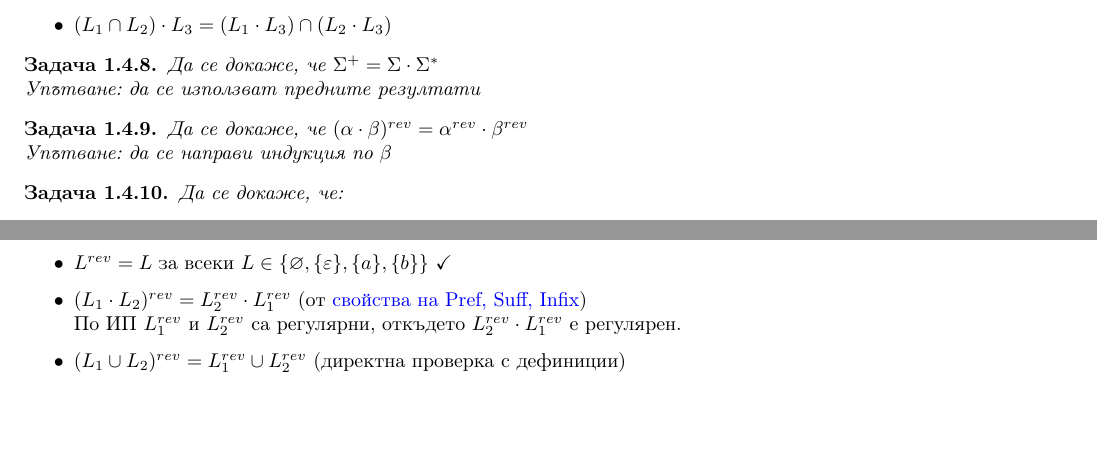
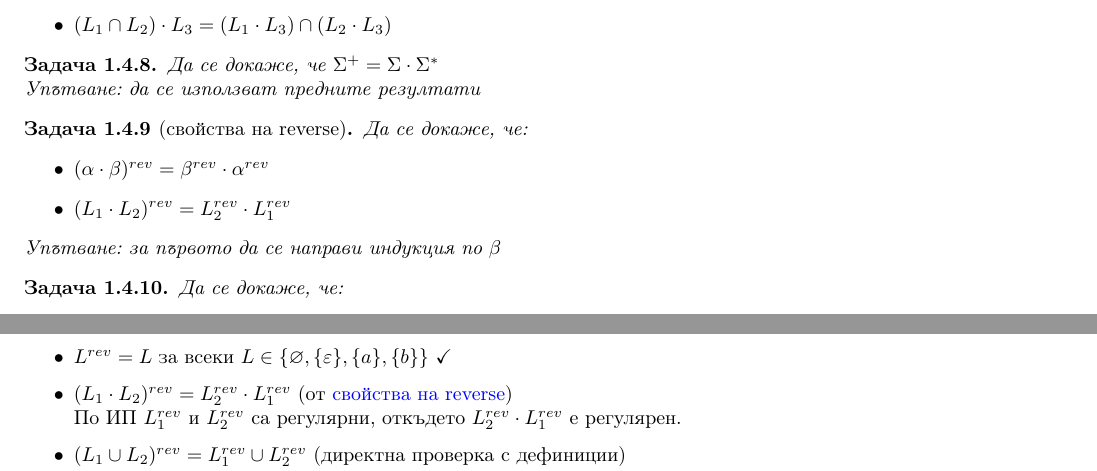
Before and after one commit to toduko/languages-automata-and-computability, a LaTeX book (notes.tex, which reads automata-and-regular-expressions/regex-operations.tex, introduction.tex): two parts of pages 5 and 20 of 49, joined at a grey line, cut so that both start at the same text, the shorter picture padded with empty space. Compiled offline with pdfLaTeX.

Commit message:
Fixed reverse properties

```diff
--- a/automata-and-regular-expressions/regex-operations.tex
+++ b/automata-and-regular-expressions/regex-operations.tex
@@ -11,7 +11,7 @@
 
     \begin{itemize}
         \item $L^{rev} = L$ за всеки $L \in \{ \varnothing, \{ \varepsilon \}, \{ a \}, \{ b \} \}$ \checkmark
-        \item $(L_1 \cdot L_2)^{rev} = L_2^{rev} \cdot L_1^{rev}$ (от \nameref{prefix-suffix-infix-props}) \\
+        \item $(L_1 \cdot L_2)^{rev} = L_2^{rev} \cdot L_1^{rev}$ (от \nameref{reverse-props}) \\
               По ИП $L_1^{rev}$ и $L_2^{rev}$ са регулярни, откъдето $L_2^{rev} \cdot L_1^{rev}$ е регулярен.
         \item $(L_1 \cup L_2)^{rev} = L_1^{rev} \cup L_2^{rev}$ (директна проверка с дефиниции) \\
               По ИП $L_1^{rev}$ и $L_2^{rev}$ са регулярни, откъдето $L_2^{rev} \cup L_1^{rev}$ е регулярен.
--- a/introduction.tex
+++ b/introduction.tex
@@ -189,10 +189,14 @@
 Упътване: да се използват предните резултати
 \end{problem}
 
-\begin{problem}
-Да се докаже, че $(\alpha \cdot \beta)^{rev} = \alpha^{rev} \cdot \beta^{rev}$
+\begin{problem}[свойства на reverse]\thlabel{reverse-props}
+Да се докаже, че:
+\begin{itemize}
+    \item $(\alpha \cdot \beta)^{rev} = \beta^{rev} \cdot \alpha^{rev}$
+    \item $(L_1 \cdot L_2)^{rev} = L_2^{rev} \cdot L_1^{rev}$
+\end{itemize}
 
-Упътване: да се направи индукция по $\beta$
+Упътване: за първото да се направи индукция по $\beta$
 \end{problem}
 
 \begin{problem}
```
